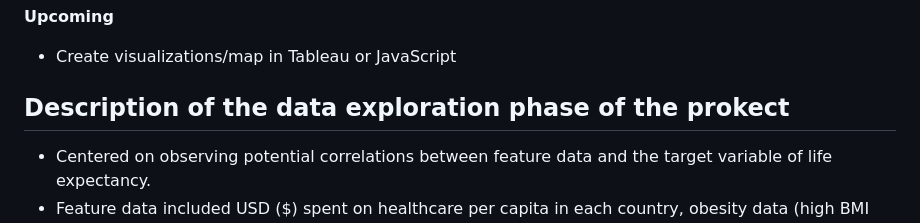
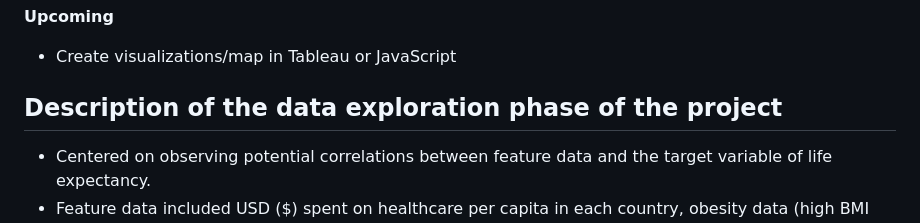
Before and after one commit to TeodorAnderson/SwatProject, a Markdown page: README.md, the part around the change. Drawn GitHub-style.

```diff
--- a/README.md
+++ b/README.md
@@ -96,7 +96,7 @@ Links to data sources can be found in [links.md](https://github.com/TeodorAnders
 **Upcoming**
 - Create visualizations/map in Tableau or JavaScript
 
-## Description of the data exploration phase of the prokect
+## Description of the data exploration phase of the project
 - Centered on observing potential correlations between feature data and the target variable of life expectancy.
 - Feature data included USD ($) spent on healthcare per capita in each country, obesity data (high BMI values), and GDP per capita.
 - Except for pollution data, all global data was compiled through a google search. Most data sources came from the WHO.
```
